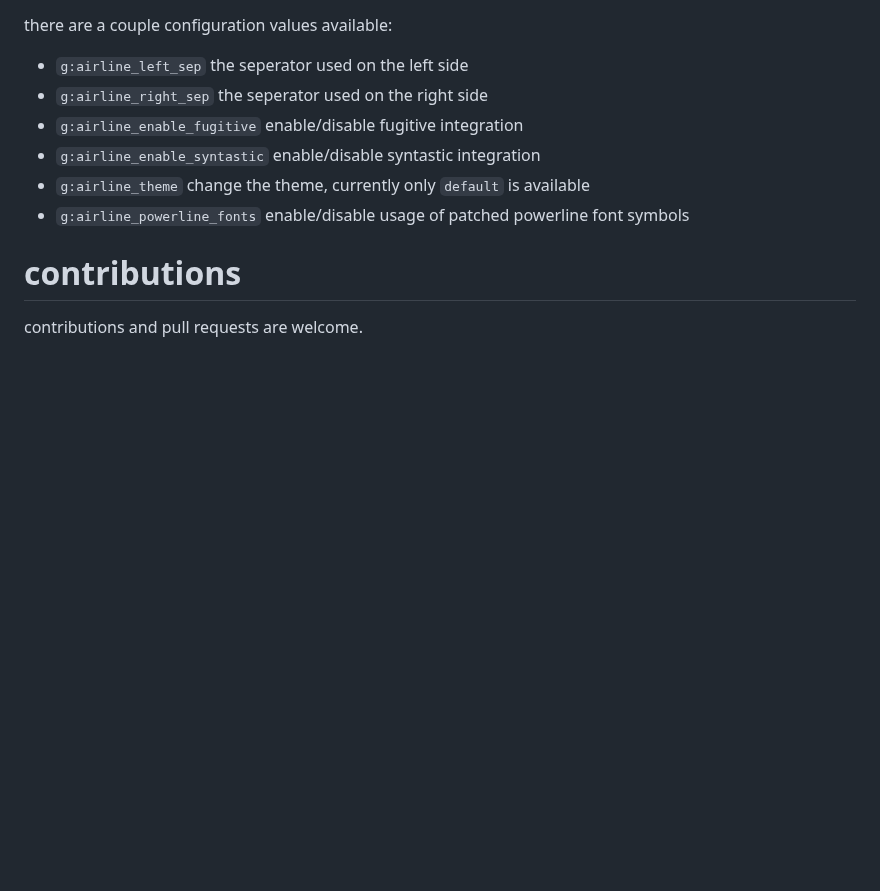
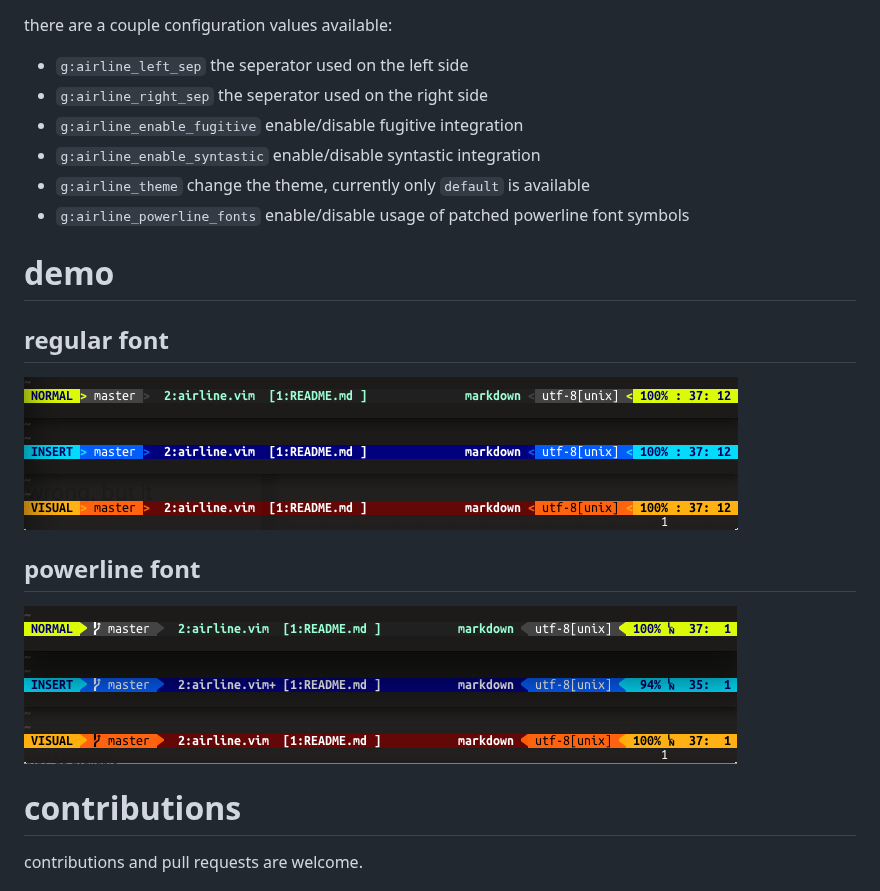
Before and after one commit to vim-airline/vim-airline, a Markdown page: README.md, the part around the change. Rendered like a GitHub page; pictures changed too: powerline.png (added), regular.png (added); blank space fills up the shorter version.

Commit message:
add screenshots

```diff
--- a/README.md
+++ b/README.md
@@ -28,6 +28,16 @@ there are a couple configuration values available:
 * `g:airline_theme`  change the theme, currently only `default` is available
 * `g:airline_powerline_fonts`  enable/disable usage of patched powerline font symbols
 
+# demo
+
+## regular font
+
+![img](regular.png)
+
+## powerline font
+
+![img](powerline.png)
+
 # contributions
 
 contributions and pull requests are welcome.
```
Also changed, not shown: 1 other file.
